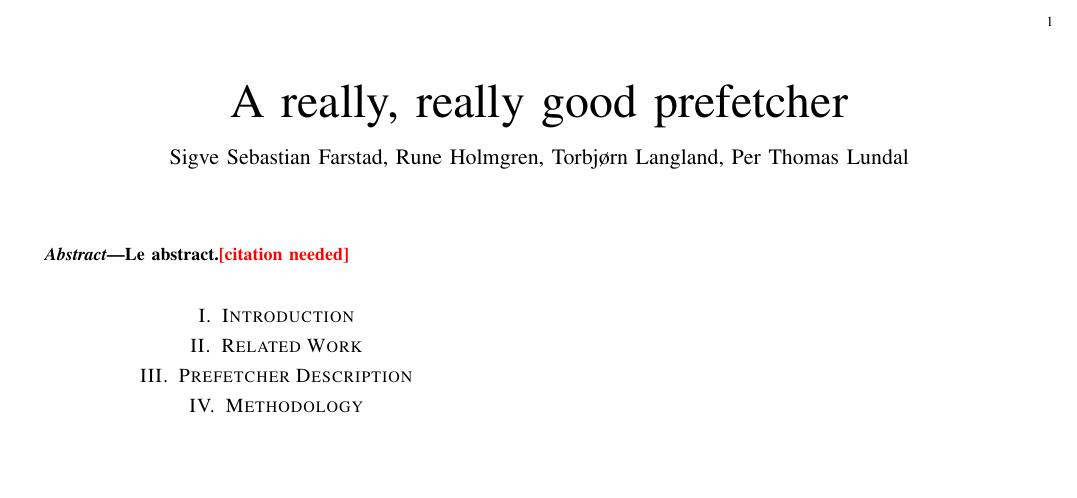
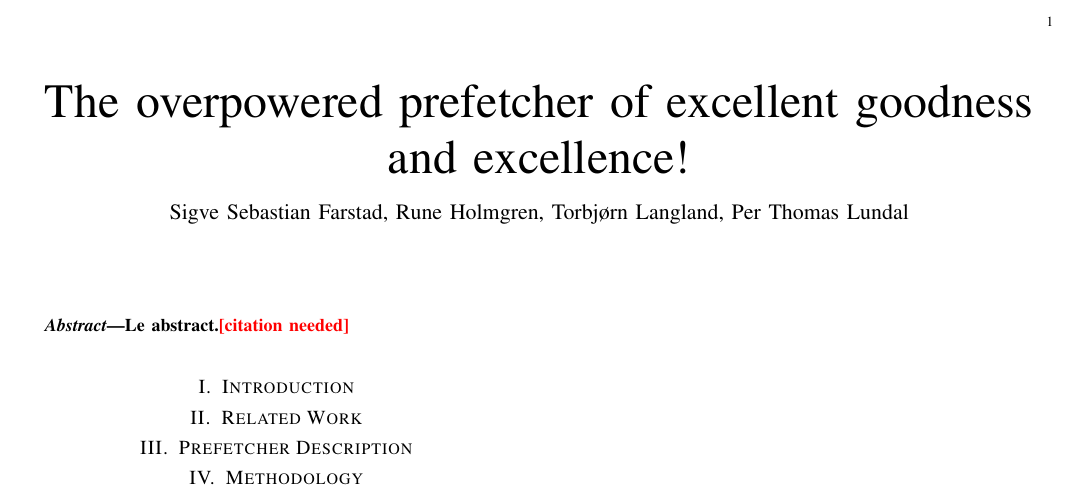
Before and after one commit to TDT4260-group-11/report, a LaTeX paper (report.tex): part of the page, cut so that both start at the same text, the shorter picture padded with empty space. Compiled offline with pdfLaTeX.

Commit message:
Change in title

```diff
--- a/report.tex
+++ b/report.tex
@@ -8,7 +8,7 @@
 \newcommand\todo[1]{\TODO{#1}}
 \newcommand\cn{\textcolor{red}{[citation needed]}}
 
-\title{A really, really good prefetcher}
+\title{The overpowered prefetcher of excellent goodness and excellence!}
 
 \author{
     Sigve Sebastian Farstad,
```
